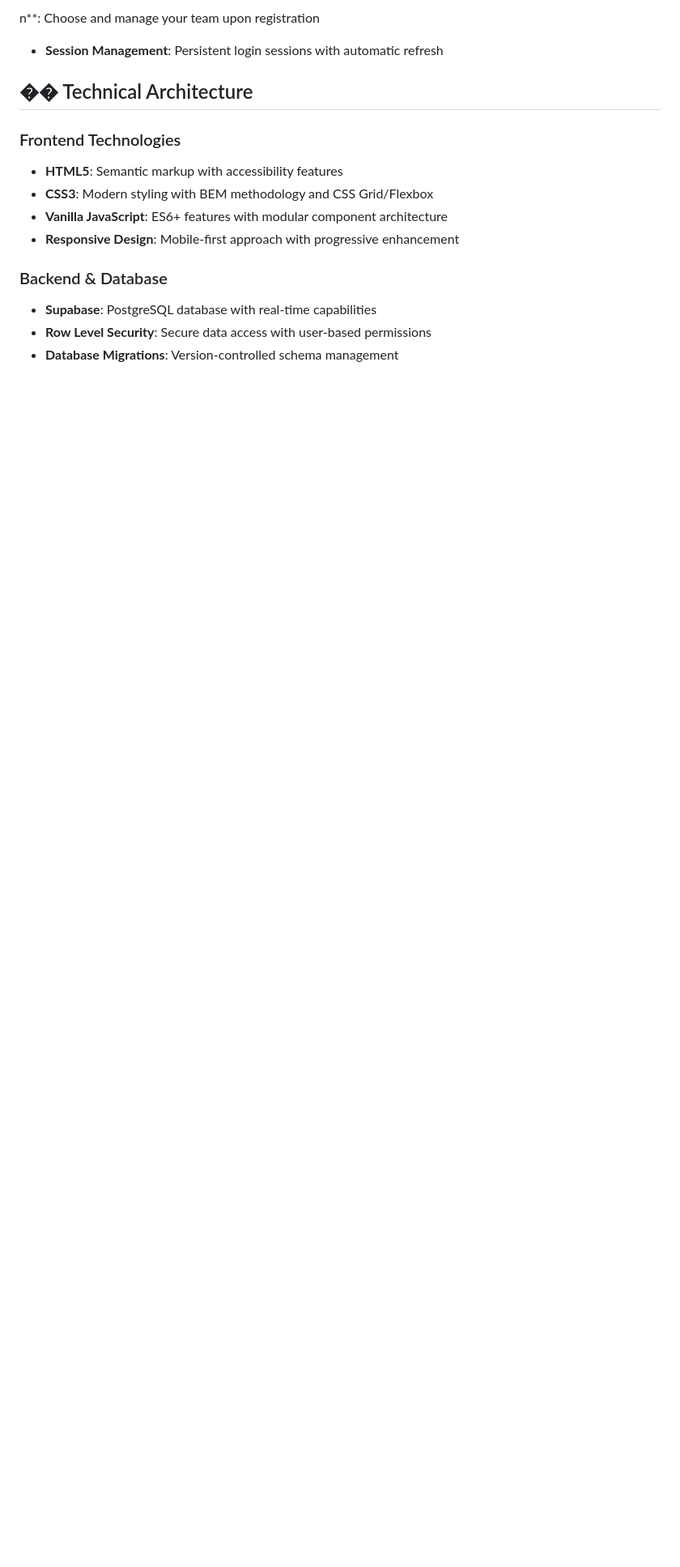
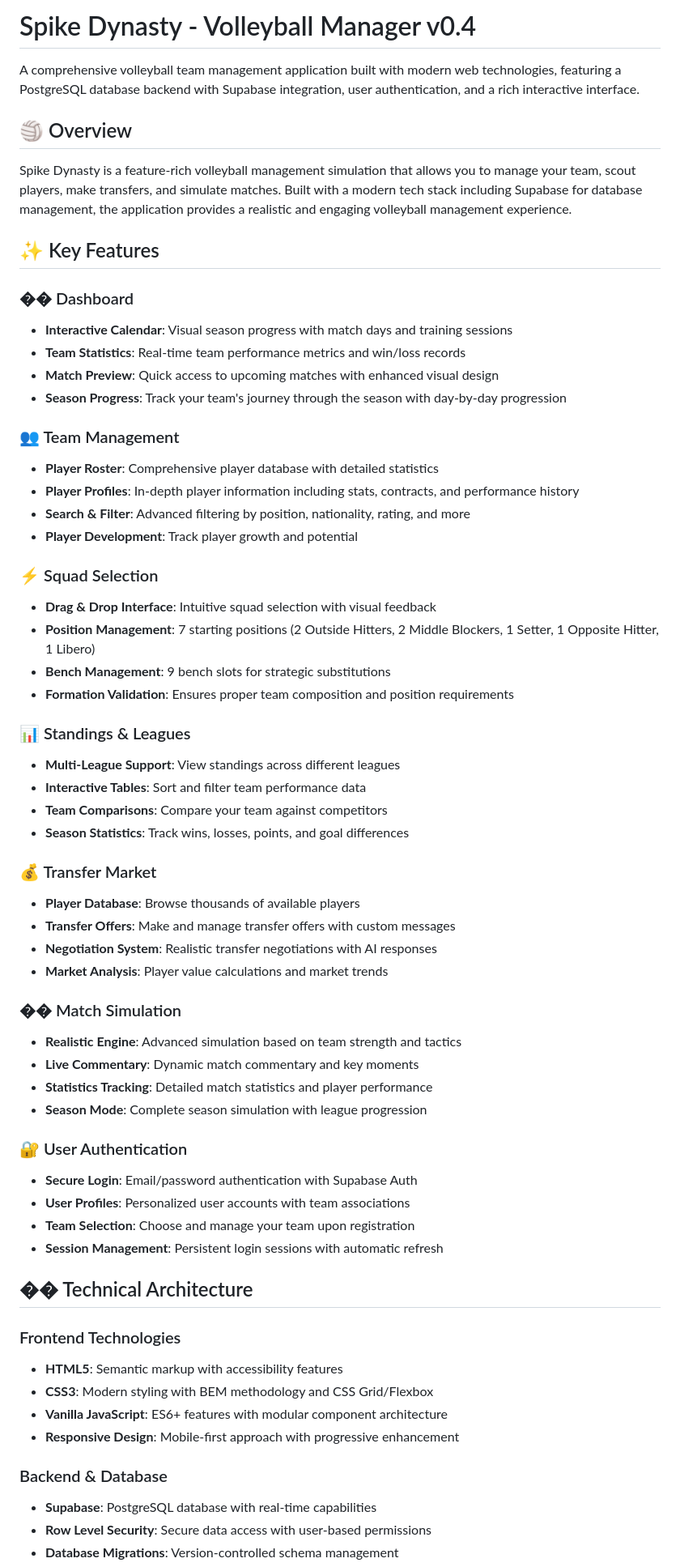
Before and after one commit to Santi-Archive/Spike-Dynasty, a Markdown page: vbm-0.4/README.md, the part around the change. Shown at 81% size. Rendered like a GitHub page; blank space fills up the shorter version.

Commit message:
Update README.md
updated to vbm-0.4

```diff
--- a/vbm-0.4/README.md
+++ b/vbm-0.4/README.md
@@ -1,4 +1,53 @@
-n**: Choose and manage your team upon registration
+# Spike Dynasty - Volleyball Manager v0.4
+
+A comprehensive volleyball team management application built with modern web technologies, featuring a PostgreSQL database backend with Supabase integration, user authentication, and a rich interactive interface.
+
+## 🏐 Overview
+
+Spike Dynasty is a feature-rich volleyball management simulation that allows you to manage your team, scout players, make transfers, and simulate matches. Built with a modern tech stack including Supabase for database management, the application provides a realistic and engaging volleyball management experience.
+
+## ✨ Key Features
+
+### �� Dashboard
+- **Interactive Calendar**: Visual season progress with match days and training sessions
+- **Team Statistics**: Real-time team performance metrics and win/loss records
+- **Match Preview**: Quick access to upcoming matches with enhanced visual design
+- **Season Progress**: Track your team's journey through the season with day-by-day progression
+
+### 👥 Team Management
+- **Player Roster**: Comprehensive player database with detailed statistics
+- **Player Profiles**: In-depth player information including stats, contracts, and performance history
+- **Search & Filter**: Advanced filtering by position, nationality, rating, and more
+- **Player Development**: Track player growth and potential
+
+### ⚡ Squad Selection
+- **Drag & Drop Interface**: Intuitive squad selection with visual feedback
+- **Position Management**: 7 starting positions (2 Outside Hitters, 2 Middle Blockers, 1 Setter, 1 Opposite Hitter, 1 Libero)
+- **Bench Management**: 9 bench slots for strategic substitutions
+- **Formation Validation**: Ensures proper team composition and position requirements
+
+### 📊 Standings & Leagues
+- **Multi-League Support**: View standings across different leagues
+- **Interactive Tables**: Sort and filter team performance data
+- **Team Comparisons**: Compare your team against competitors
+- **Season Statistics**: Track wins, losses, points, and goal differences
+
+### 💰 Transfer Market
+- **Player Database**: Browse thousands of available players
+- **Transfer Offers**: Make and manage transfer offers with custom messages
+- **Negotiation System**: Realistic transfer negotiations with AI responses
+- **Market Analysis**: Player value calculations and market trends
+
+### �� Match Simulation
+- **Realistic Engine**: Advanced simulation based on team strength and tactics
+- **Live Commentary**: Dynamic match commentary and key moments
+- **Statistics Tracking**: Detailed match statistics and player performance
+- **Season Mode**: Complete season simulation with league progression
+
+### 🔐 User Authentication
+- **Secure Login**: Email/password authentication with Supabase Auth
+- **User Profiles**: Personalized user accounts with team associations
+- **Team Selection**: Choose and manage your team upon registration
 - **Session Management**: Persistent login sessions with automatic refresh
 
 ## ��️ Technical Architecture
```
